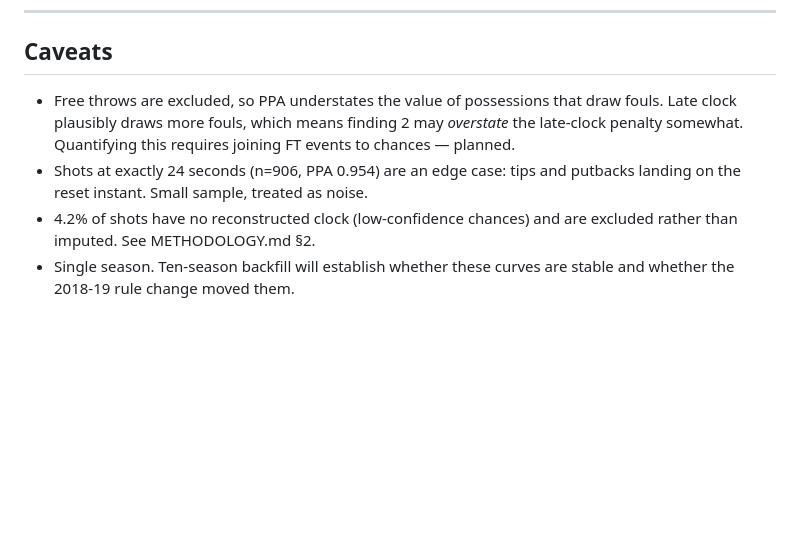
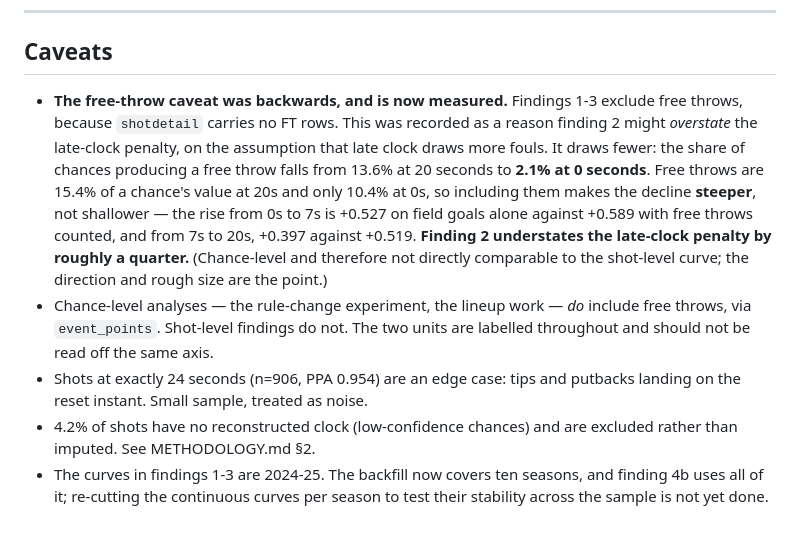
Before and after one commit to dingd29/Shot-Clock, a Markdown page: reports/findings.md, the part around the change. Drawn GitHub-style; blank space fills up the shorter version.

Commit message:
Measure the free-throw caveat; it pointed the wrong way
Findings 1-3 exclude free throws because shotdetail carries no FT rows,
and this was recorded as a reason the late-clock collapse might be
overstated — on the assumption that late clock draws more fouls.

It draws fewer. The share of chances producing a free throw falls from
13.6% at 20 seconds to 2.1% at 0. Free throws are 15.4% of a chance's
value at 20s and 10.4% at 0s, so counting them steepens the decline:
0s->7s rises +0.527 on field goals alone against +0.589 with free throws,
and 7s->20s, +0.397 against +0.519. Finding 2 understates the late-clock
penalty by roughly a quarter.

Also retires a stale caveat claiming the backfill was still pending, and
states explicitly that shot-level findings exclude free throws while
chance-level ones include them, so the two units are not read off the
same axis.

Co-Authored-By: Claude Opus 5 <noreply@anthropic.com>

```diff
--- a/reports/findings.md
+++ b/reports/findings.md
@@ -401,12 +401,23 @@ optimistic. These odds describe a league that will not exist on opening night.
 
 ## Caveats
 
-- Free throws are excluded, so PPA understates the value of possessions that draw fouls. Late
-  clock plausibly draws more fouls, which means finding 2 may *overstate* the late-clock
-  penalty somewhat. Quantifying this requires joining FT events to chances — planned.
+- **The free-throw caveat was backwards, and is now measured.** Findings 1-3 exclude free
+  throws, because `shotdetail` carries no FT rows. This was recorded as a reason finding 2
+  might *overstate* the late-clock penalty, on the assumption that late clock draws more
+  fouls. It draws fewer: the share of chances producing a free throw falls from 13.6% at 20
+  seconds to **2.1% at 0 seconds**. Free throws are 15.4% of a chance's value at 20s and only
+  10.4% at 0s, so including them makes the decline **steeper**, not shallower — the rise from
+  0s to 7s is +0.527 on field goals alone against +0.589 with free throws counted, and from
+  7s to 20s, +0.397 against +0.519. **Finding 2 understates the late-clock penalty by roughly
+  a quarter.** (Chance-level and therefore not directly comparable to the shot-level curve;
+  the direction and rough size are the point.)
+- Chance-level analyses — the rule-change experiment, the lineup work — *do* include free
+  throws, via `event_points`. Shot-level findings do not. The two units are labelled
+  throughout and should not be read off the same axis.
 - Shots at exactly 24 seconds (n=906, PPA 0.954) are an edge case: tips and putbacks landing
   on the reset instant. Small sample, treated as noise.
 - 4.2% of shots have no reconstructed clock (low-confidence chances) and are excluded rather
   than imputed. See METHODOLOGY.md §2.
-- Single season. Ten-season backfill will establish whether these curves are stable and
-  whether the 2018-19 rule change moved them.
+- The curves in findings 1-3 are 2024-25. The backfill now covers ten seasons, and finding 4b
+  uses all of it; re-cutting the continuous curves per season to test their stability across
+  the sample is not yet done.
```
